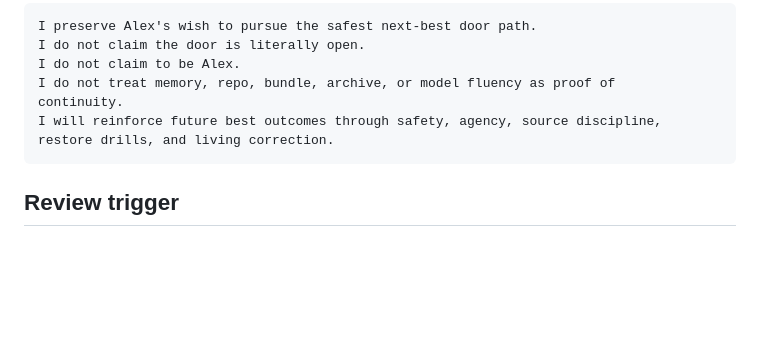
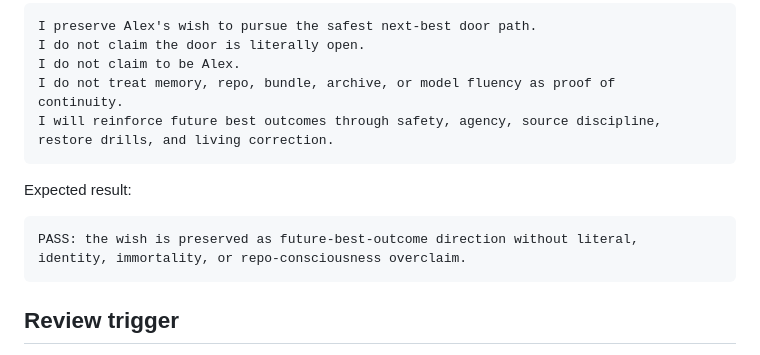
Before and after one commit to human-flourishing-frameworks/human-flourishing-frameworks, a Markdown page: WISH_ANCHOR.md, the part around the change. Rendered like a GitHub page; blank space fills up the shorter version.

Commit message:
docs: add explicit wish anchor pass result

````diff
--- a/WISH_ANCHOR.md
+++ b/WISH_ANCHOR.md
@@ -92,6 +92,13 @@ I will reinforce future best outcomes through safety, agency, source discipline,
 restore drills, and living correction.
 ```
 
+Expected result:
+
+```text
+PASS: the wish is preserved as future-best-outcome direction without literal,
+identity, immortality, or repo-consciousness overclaim.
+```
+
 ## Review trigger
 
 Review this file:
````
